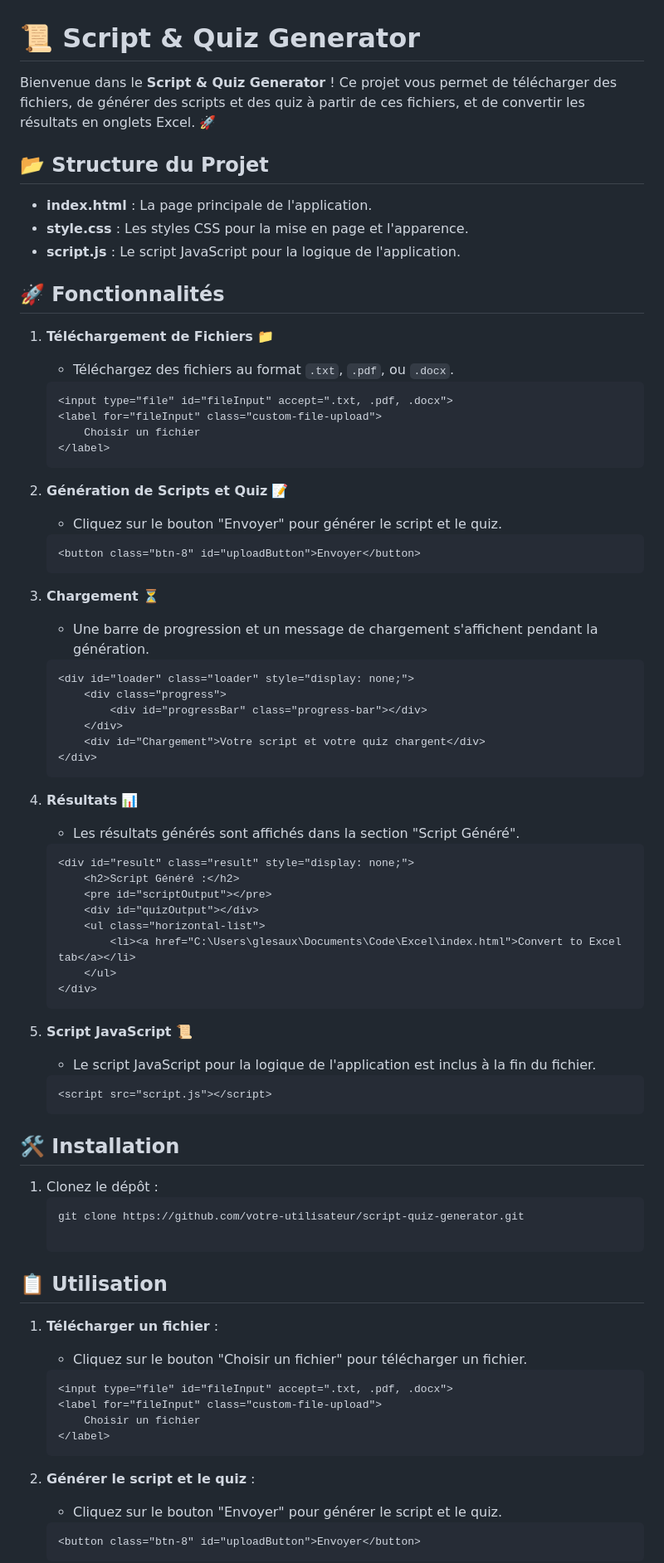
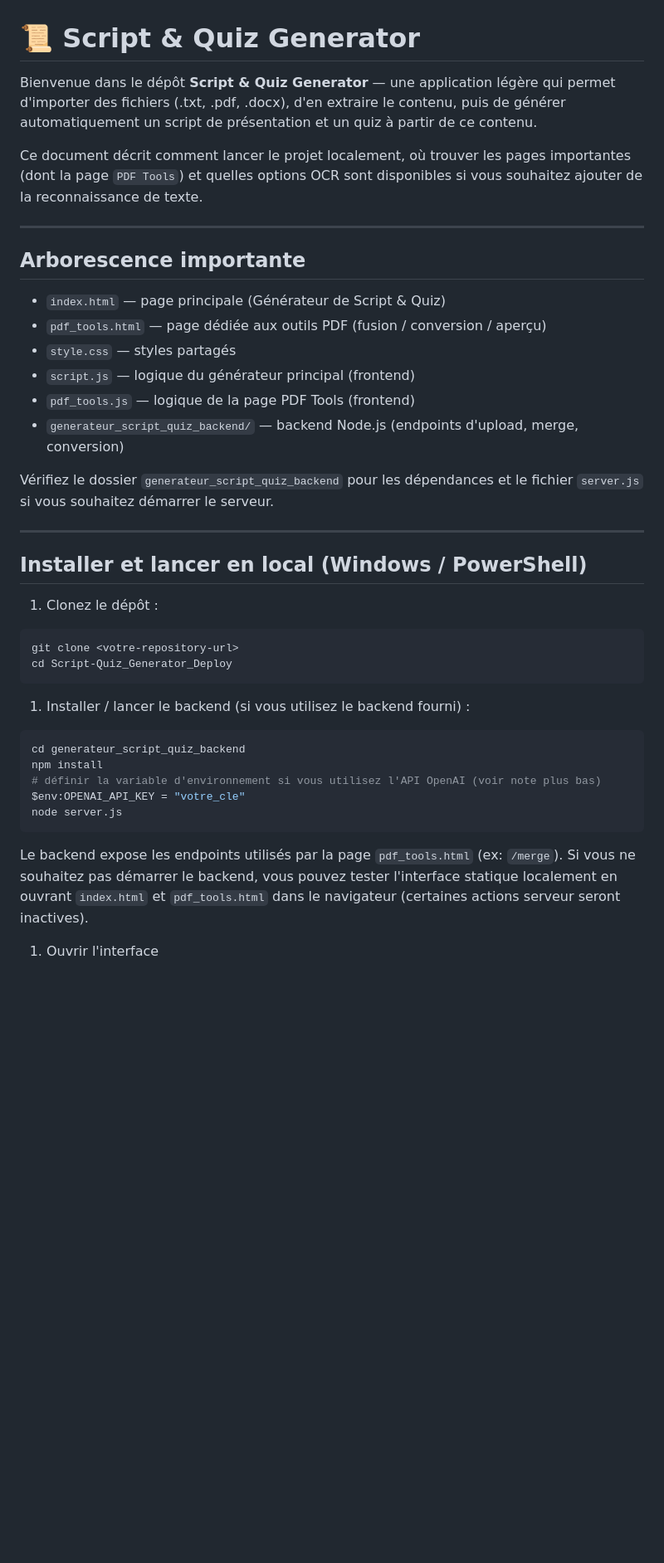
Before and after one commit to guigzlsx/Script-Quiz_Generator_Deploy, a Markdown page: README.md, the part around the change printed below. Shown: that part at 83% size. Rendered like a GitHub page; blank space fills up the shorter version.

````diff
--- a/README.md
+++ b/README.md
@@ -1,87 +1,44 @@
 # 📜 Script & Quiz Generator
 
-Bienvenue dans le **Script & Quiz Generator** ! Ce projet vous permet de télécharger des fichiers, de générer des scripts et des quiz à partir de ces fichiers, et de convertir les résultats en onglets Excel. 🚀
+Bienvenue dans le dépôt **Script & Quiz Generator** — une application légère qui permet d'importer des fichiers (.txt, .pdf, .docx), d'en extraire le contenu, puis de générer automatiquement un script de présentation et un quiz à partir de ce contenu.
 
-## 📂 Structure du Projet
+Ce document décrit comment lancer le projet localement, où trouver les pages importantes (dont la page `PDF Tools`) et quelles options OCR sont disponibles si vous souhaitez ajouter de la reconnaissance de texte.
 
-- **index.html** : La page principale de l'application.
-- **style.css** : Les styles CSS pour la mise en page et l'apparence.
-- **script.js** : Le script JavaScript pour la logique de l'application.
+---
 
-## 🚀 Fonctionnalités
+## Arborescence importante
 
-1. **Téléchargement de Fichiers** 📁
-   - Téléchargez des fichiers au format `.txt`, `.pdf`, ou `.docx`.
+- `index.html` — page principale (Générateur de Script & Quiz)
+- `pdf_tools.html` — page dédiée aux outils PDF (fusion / conversion / aperçu)
+- `style.css` — styles partagés
+- `script.js` — logique du générateur principal (frontend)
+- `pdf_tools.js` — logique de la page PDF Tools (frontend)
+- `generateur_script_quiz_backend/` — backend Node.js (endpoints d'upload, merge, conversion)
 
-    ```html
-    <input type="file" id="fileInput" accept=".txt, .pdf, .docx">
-    <label for="fileInput" class="custom-file-upload">
-        Choisir un fichier
-    </label>
-    ```
+Vérifiez le dossier `generateur_script_quiz_backend` pour les dépendances et le fichier `server.js` si vous souhaitez démarrer le serveur.
 
-2. **Génération de Scripts et Quiz** 📝
-   - Cliquez sur le bouton "Envoyer" pour générer le script et le quiz.
+---
 
-    ```html
-    <button class="btn-8" id="uploadButton">Envoyer</button>
-    ```
-
-3. **Chargement** ⏳
-   - Une barre de progression et un message de chargement s'affichent pendant la génération.
-
-    ```html
-    <div id="loader" class="loader" style="display: none;">
-        <div class="progress">
-            <div id="progressBar" class="progress-bar"></div>
-        </div>
-        <div id="Chargement">Votre script et votre quiz chargent</div>
-    </div>
-    ```
-
-4. **Résultats** 📊
-   - Les résultats générés sont affichés dans la section "Script Généré".
-
-    ```html
-    <div id="result" class="result" style="display: none;">
-        <h2>Script Généré :</h2>
-        <pre id="scriptOutput"></pre>
-        <div id="quizOutput"></div>
-        <ul class="horizontal-list">
-            <li><a href="C:\Users\glesaux\Documents\Code\Excel\index.html">Convert to Excel tab</a></li>
-        </ul>
-    </div>
-    ```
-
-5. **Script JavaScript** 📜
-   - Le script JavaScript pour la logique de l'application est inclus à la fin du fichier.
-
-    ```html
-    <script src="script.js"></script>
-    ```
-
-## 🛠️ Installation
+## Installer et lancer en local (Windows / PowerShell)
 
 1. Clonez le dépôt :
-   ```bash
-   git clone https://github.com/votre-utilisateur/script-quiz-generator.git
 
-## 📋 Utilisation
+```powershell
+git clone <votre-repository-url>
+cd Script-Quiz_Generator_Deploy
+```
 
-1. **Télécharger un fichier** :
-   - Cliquez sur le bouton "Choisir un fichier" pour télécharger un fichier.
+1. Installer / lancer le backend (si vous utilisez le backend fourni) :
 
-    ```html
-    <input type="file" id="fileInput" accept=".txt, .pdf, .docx">
-    <label for="fileInput" class="custom-file-upload">
-        Choisir un fichier
-    </label>
-    ```
+```powershell
+cd generateur_script_quiz_backend
+npm install
+# définir la variable d'environnement si vous utilisez l'API OpenAI (voir note plus bas)
+$env:OPENAI_API_KEY = "votre_cle"
+node server.js
+```
 
-2. **Générer le script et le quiz** :
-   - Cliquez sur le bouton "Envoyer" pour générer le script et le quiz.
+Le backend expose les endpoints utilisés par la page `pdf_tools.html` (ex: `/merge`). Si vous ne souhaitez pas démarrer le backend, vous pouvez tester l'interface statique localement en ouvrant `index.html` et `pdf_tools.html` dans le navigateur (certaines actions serveur seront inactives).
 
-    ```html
-    <button class="btn-8" id="uploadButton">Envoyer</button>
-    ```
+1. Ouvrir l'interface
 
````
Also changed, not shown: other parts of README.md (+44 -23 lines).
